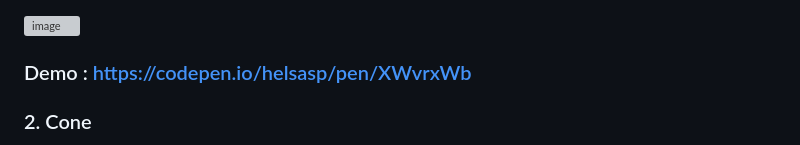
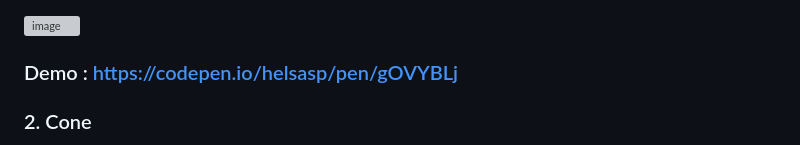
Before and after one commit to grafkom-a-2024/tugas-individu-grafkom-a-helsasp, a Markdown page: README.md, the part around the change. GitHub-like rendering; grey boxes are pictures that could not be loaded.

Commit message:
add codepen

```diff
--- a/README.md
+++ b/README.md
@@ -44,7 +44,7 @@ Membuat bentuk cube 3D dengan warna yang berbeda - beda di tiap sisinya. Cube te
 
 ![image](https://github.com/user-attachments/assets/b0403857-d16b-4b78-8a08-c0953f01d1ac) <br>
 
-### Demo : https://codepen.io/helsasp/pen/XWvrxWb
+### Demo : https://codepen.io/helsasp/pen/gOVYBLj
 
 ### 2. Cone
 
```
